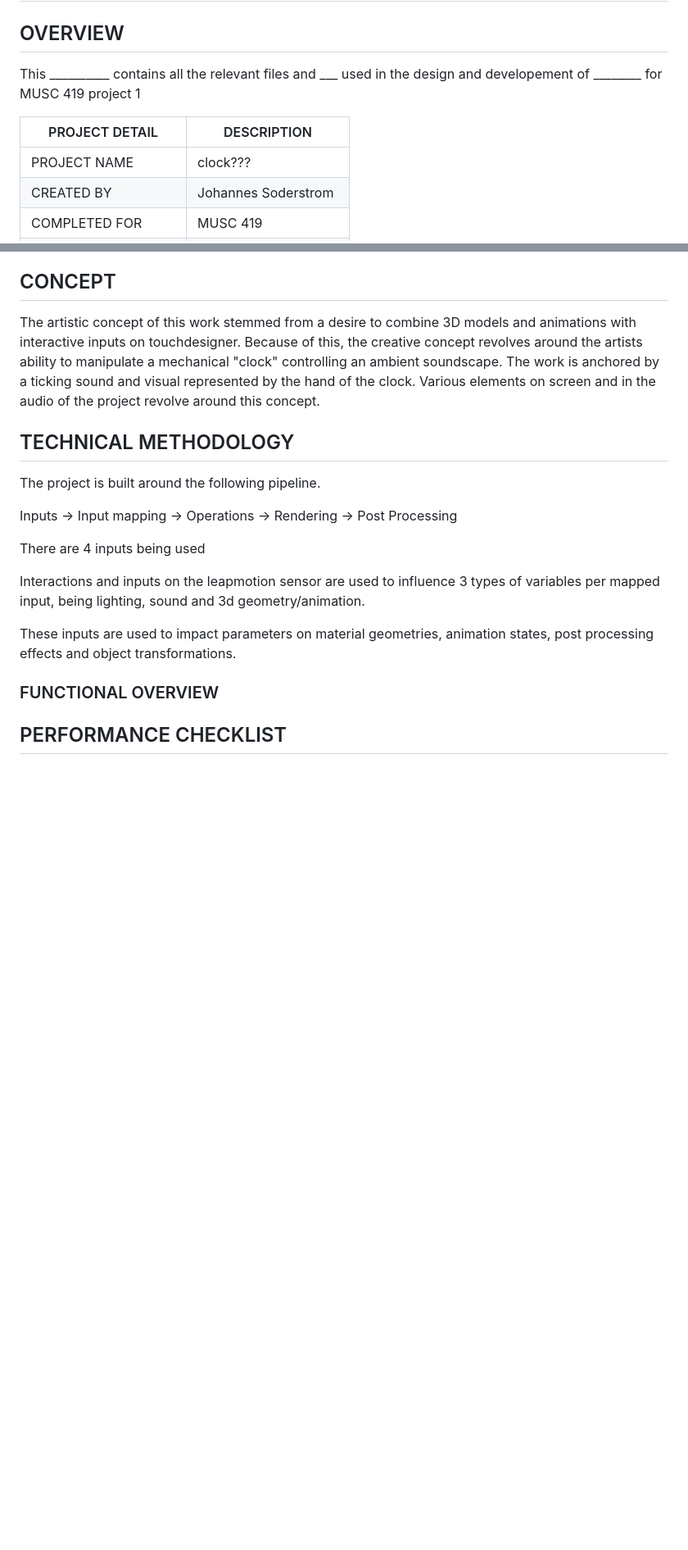
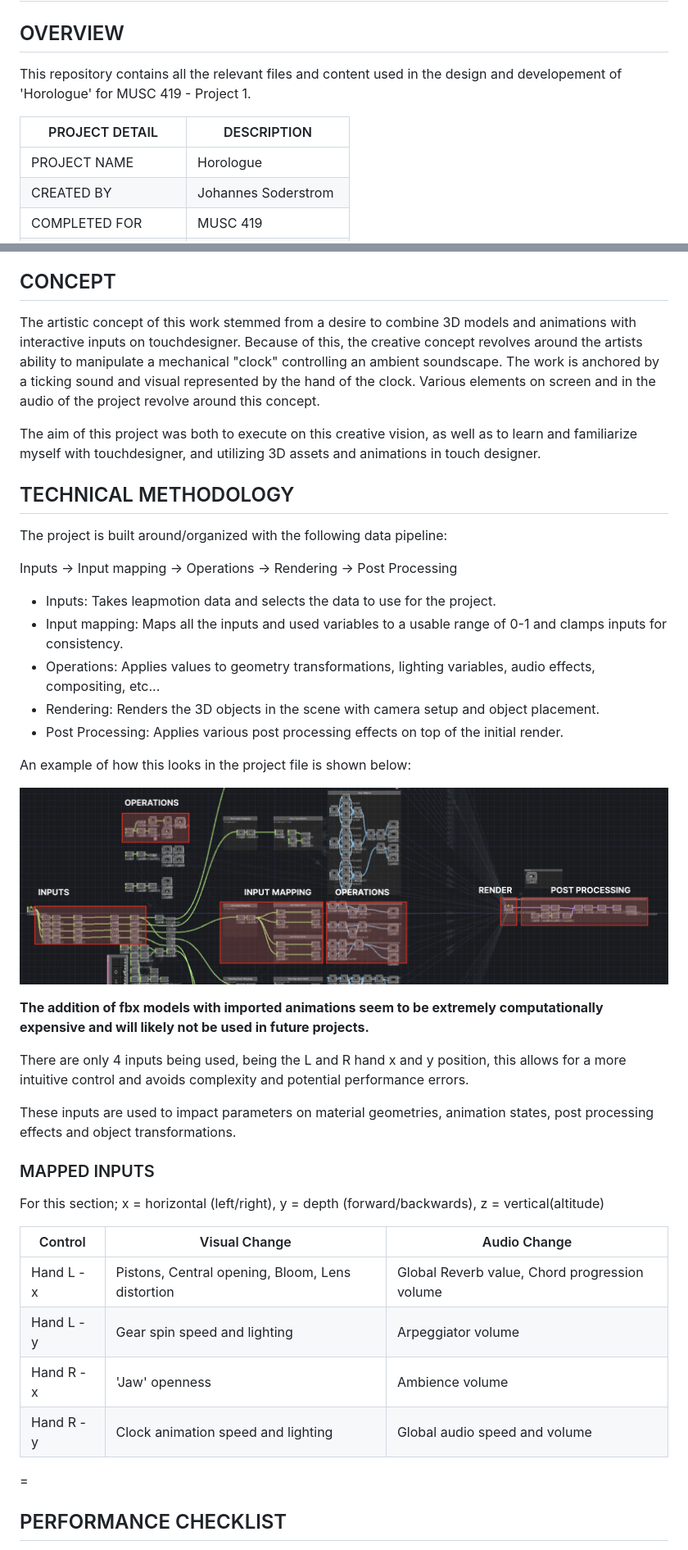
Before and after one commit to J-A-SOD/26---S-MUSC419---P1, a Markdown page: README.md, 2 parts joined by grey strips. Shown at 82% size. Rendered like a GitHub page; pictures changed too: dev/chart.png (added); blank space fills up the shorter version.

Commit message:
dev

```diff
--- a/README.md
+++ b/README.md
@@ -2,11 +2,11 @@
 
 ## OVERVIEW
 
-This __________ contains all the relevant files and ___ used in the design and developement of ________ for MUSC 419 project 1
+This repository contains all the relevant files and content used in the design and developement of 'Horologue' for MUSC 419 - Project 1.
 
 |PROJECT DETAIL|DESCRIPTION|
 |----|----|
-|PROJECT NAME|clock???|
+|PROJECT NAME|Horologue|
 |CREATED BY|Johannes Soderstrom|
 |COMPLETED FOR|MUSC 419|
 |TYPOLOGY|Interactive Audio Work|
@@ -19,23 +19,41 @@ Files used in the process of creating the project are located in the 'dev' folde
 
 The artistic concept of this work stemmed from a desire to combine 3D models and animations with interactive inputs on touchdesigner. Because of this, the creative concept revolves around the artists ability to manipulate a mechanical "clock" controlling an ambient soundscape. The work is anchored by a ticking sound and visual represented by the hand of the clock. Various elements on screen and in the audio of the project revolve around this concept.
 
+The aim of this project was both to execute on this creative vision, as well as to learn and familiarize myself with touchdesigner, and utilizing 3D assets and animations in touch designer.
+
 ## TECHNICAL METHODOLOGY
 
-The project is built around the following pipeline.
-
-
+The project is built around/organized with the following data pipeline:
 
 Inputs -> Input mapping -> Operations -> Rendering -> Post Processing
 
-There are 4 inputs being used
+- Inputs: Takes leapmotion data and selects the data to use for the project.
+- Input mapping: Maps all the inputs and used variables to a usable range of 0-1 and clamps inputs for consistency.
+- Operations: Applies values to geometry transformations, lighting variables, audio effects, compositing, etc...
+- Rendering: Renders the 3D objects in the scene with camera setup and object placement.
+- Post Processing: Applies various post processing effects on top of the initial render.
 
-Interactions and inputs on the leapmotion sensor are used to influence 3 types of variables per mapped input, being lighting, sound and 3d geometry/animation.
+An example of how this looks in the project file is shown below:
+
+![Annotated File](./dev/chart.png)
+
+**The addition of fbx models with imported animations seem to be extremely computationally expensive and will likely not be used in future projects.**
+
+There are only 4 inputs being used, being the L and R hand x and y position, this allows for a more intuitive control and avoids complexity and potential performance errors.
 
 These inputs are used to impact parameters on material geometries, animation states, post processing effects and object transformations.
 
+### MAPPED INPUTS
 
+For this section; x = horizontal (left/right), y = depth (forward/backwards), z = vertical(altitude)
 
-### FUNCTIONAL OVERVIEW
+|Control|Visual Change|Audio Change|
+|--|--|--|
+|Hand L - x|Pistons, Central opening, Bloom, Lens distortion|Global Reverb value, Chord progression volume|
+|Hand L - y|Gear spin speed and lighting|Arpeggiator volume|
+|Hand R - x|'Jaw' openness|Ambience volume|
+|Hand R - y|Clock animation speed and lighting|Global audio speed and volume|
+=
 
 ## PERFORMANCE CHECKLIST
 
```
Also changed, not shown: other parts of README.md (+18 -3 lines), dev/diagram.png (added), 1 other file.
